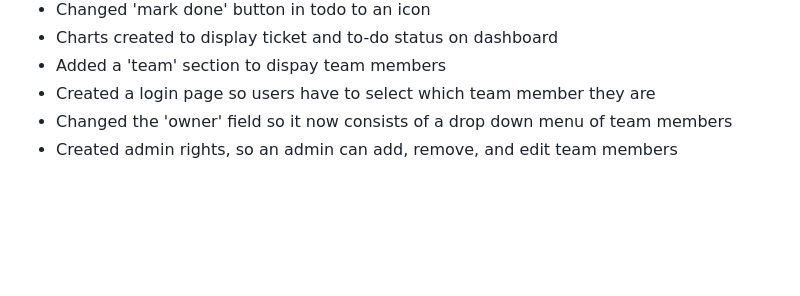
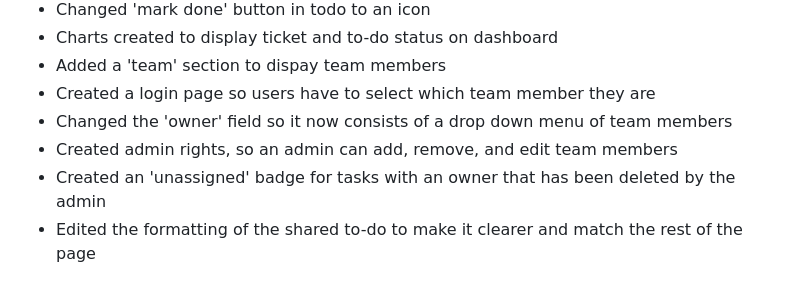
Before and after one commit to teysha-h/intern-workspace, a Markdown page: progress.md, the part around the change. Drawn GitHub-style; blank space fills up the shorter version.

Commit message:
Progress log updated

```diff
--- a/progress.md
+++ b/progress.md
@@ -152,3 +152,5 @@ What to include:
 - Created a login page so users have to select which team member they are
 - Changed the 'owner' field so it now consists of a drop down menu of team members
 - Created admin rights, so an admin can add, remove, and edit team members
+- Created an 'unassigned' badge for tasks with an owner that has been deleted by the admin
+- Edited the formatting of the shared to-do to make it clearer and match the rest of the page
```
